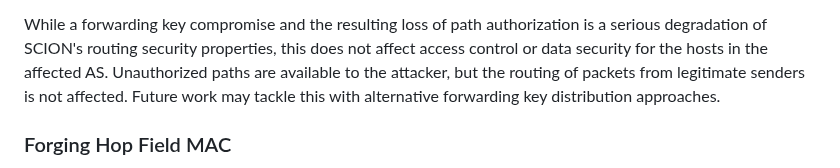
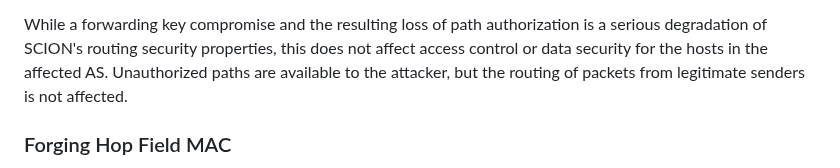
Before and after one commit to scionassociation/scion-dp_I-D, a Markdown page: draft-dekater-scion-dataplane.md, the part around the change. GitHub-like rendering.

Commit message:
Wording on forwarding key compromise

```diff
--- a/draft-dekater-scion-dataplane.md
+++ b/draft-dekater-scion-dataplane.md
@@ -1466,7 +1466,6 @@ When an AS's forwarding key is compromised, an attacker can forge Hop Field MACs
 Unless an attacker has access to the forwarding keys of all ASes on the illegitimate path it wants to fabricate, it will need to splice fragments of two legitimate path segments with an illegitimate Hop Field. For this, it needs to create a Hop Field with a MAC that fits into the MAC chain expected by the second path segment fragment. The only input that the attacker can vary relatively freely is the 8-bit ``ExpTime``, but the resulting MAC needs to match a specific 16 bit ``Acc`` value. While there is a low probability of this working for a specific attempt (1/256), the attack will succeed eventually if the attacker can keep retrying over a longer time period or with many different path segment fragments.
 
 While a forwarding key compromise and the resulting loss of path authorization is a serious degradation of SCION's routing security properties, this does not affect access control or data security for the hosts in the affected AS. Unauthorized paths are available to the attacker, but the routing of packets from legitimate senders is not affected.
-Future work may tackle this with alternative forwarding key distribution approaches.
 
 
 ### Forging Hop Field MAC
```
